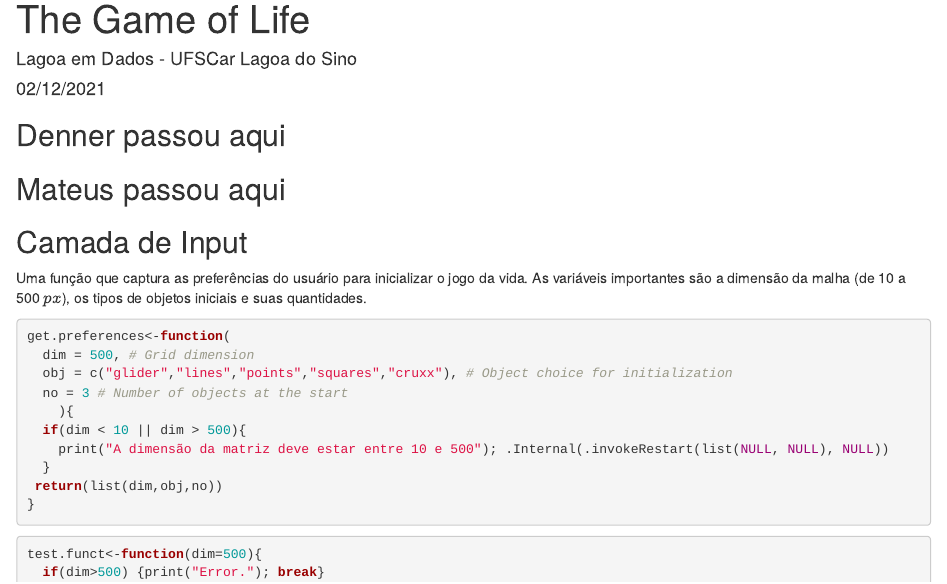
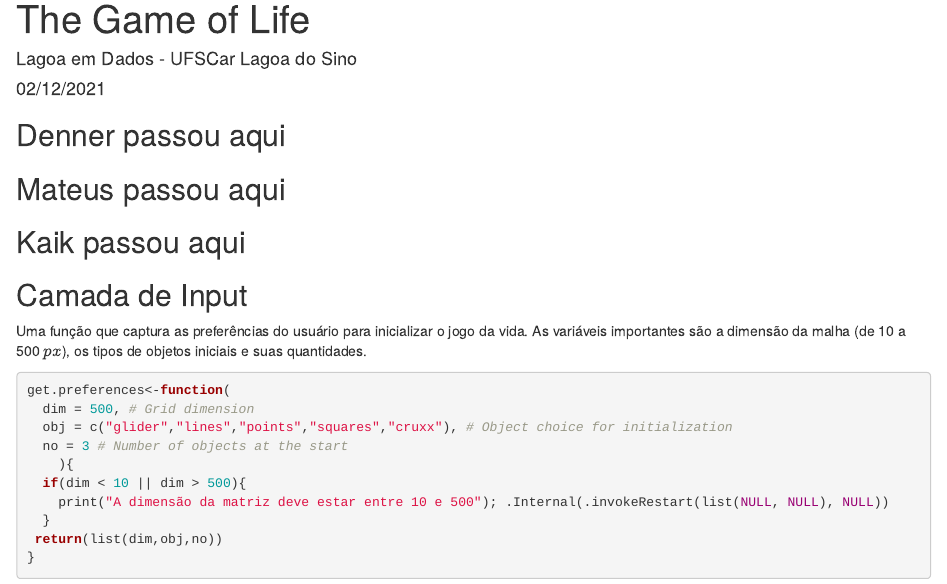
Before and after one commit to iep-ferreira/LagoaEmDados, an R Markdown document (Automata/TheGameOfLife.RMD): the page in a window 1100 px wide, from its top. Rendered offline with R 4.5, knitr and Pandoc, with nearby package versions.

Commit message:
Adicionar linha do Kaik

````diff
--- a/Automata/TheGameOfLife.RMD
+++ b/Automata/TheGameOfLife.RMD
@@ -10,6 +10,7 @@ knitr::opts_chunk$set(echo = TRUE)
 ```
 ## Denner passou aqui
 ## Mateus passou aqui
+## Kaik passou aqui
 ## Camada de Input
 
 Uma função que captura as preferências do usuário para inicializar o jogo da vida. As variáveis importantes são a dimensão da malha (de 10 a 500 $px$), os tipos de objetos iniciais e suas quantidades.
````
